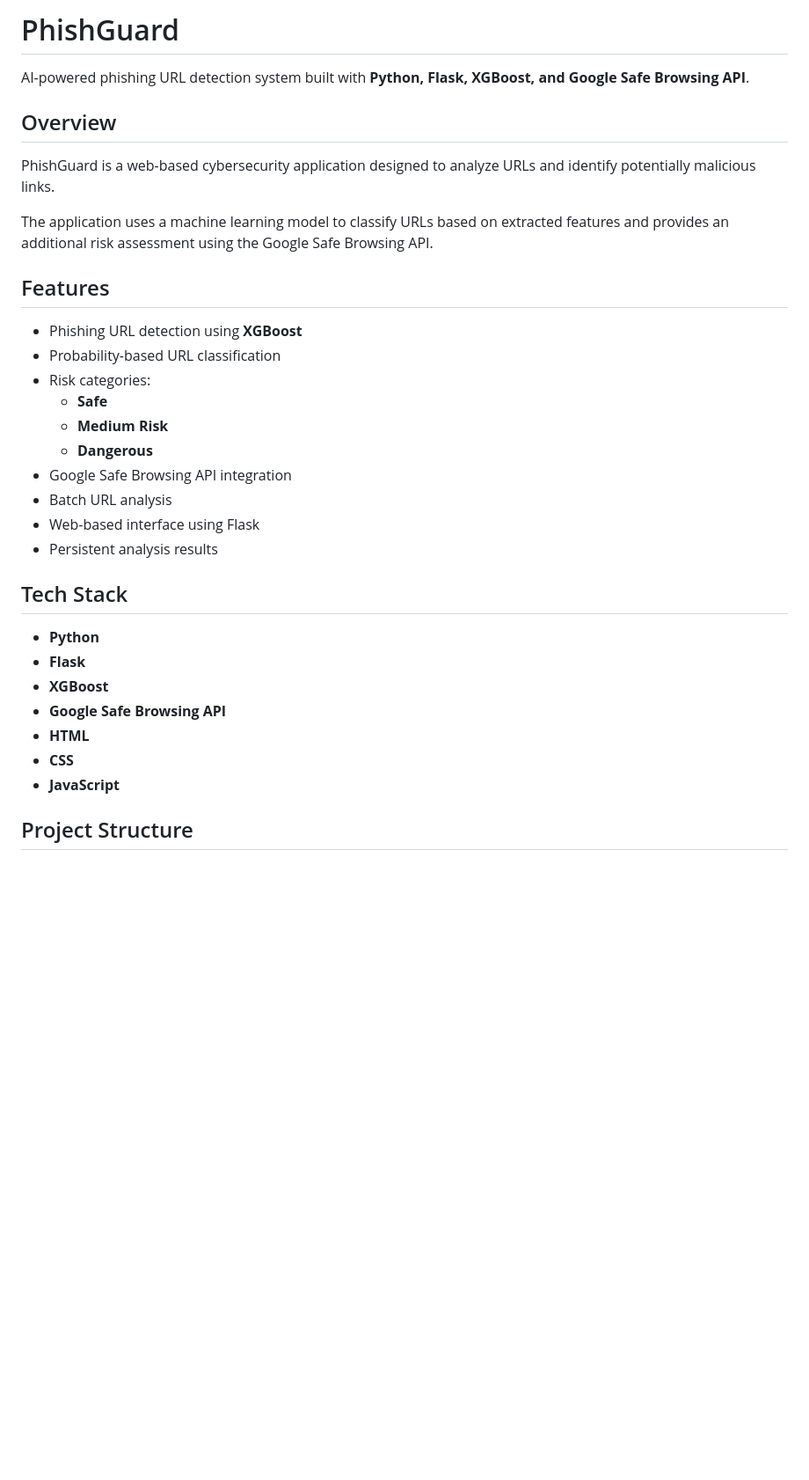
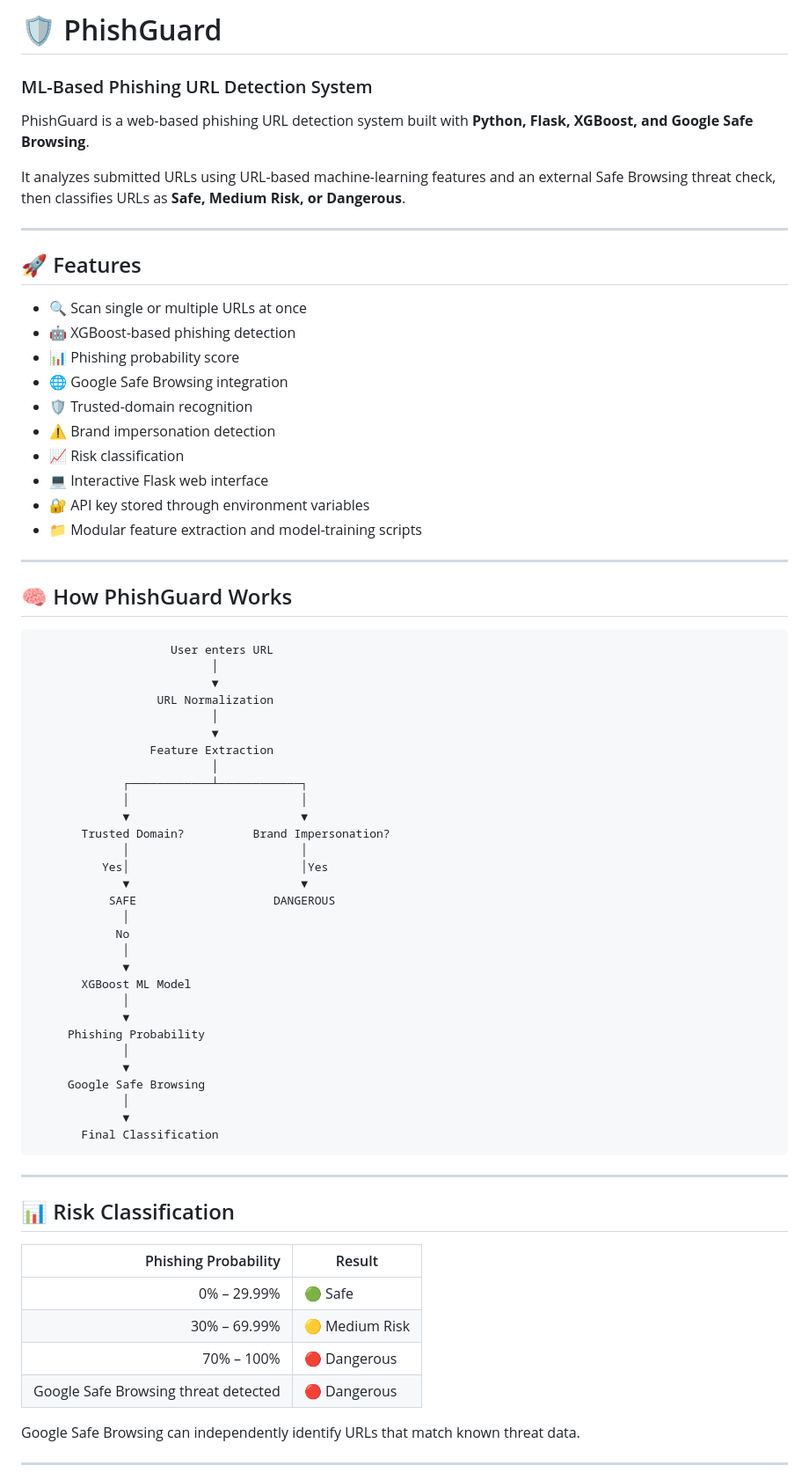
Before and after one commit to MansiRangpara/PhishGuard, a Markdown page: README.md, the part around one of its changes. Shown at 88% size. Rendered like a GitHub page; blank space fills up the shorter version.

````diff
--- a/README.md
+++ b/README.md
@@ -1,34 +1,75 @@
-# PhishGuard
+# 🛡️ PhishGuard
 
-AI-powered phishing URL detection system built with **Python, Flask, XGBoost, and Google Safe Browsing API**.
+### ML-Based Phishing URL Detection System
 
-## Overview
+PhishGuard is a web-based phishing URL detection system built with **Python, Flask, XGBoost, and Google Safe Browsing**.
 
-PhishGuard is a web-based cybersecurity application designed to analyze URLs and identify potentially malicious links.
+It analyzes submitted URLs using URL-based machine-learning features and an external Safe Browsing threat check, then classifies URLs as **Safe, Medium Risk, or Dangerous**.
 
-The application uses a machine learning model to classify URLs based on extracted features and provides an additional risk assessment using the Google Safe Browsing API.
+---
 
-## Features
+## 🚀 Features
 
-- Phishing URL detection using **XGBoost**
-- Probability-based URL classification
-- Risk categories:
-  - **Safe**
-  - **Medium Risk**
-  - **Dangerous**
-- Google Safe Browsing API integration
-- Batch URL analysis
-- Web-based interface using Flask
-- Persistent analysis results
+* 🔍 Scan single or multiple URLs at once
+* 🤖 XGBoost-based phishing detection
+* 📊 Phishing probability score
+* 🌐 Google Safe Browsing integration
+* 🛡️ Trusted-domain recognition
+* ⚠️ Brand impersonation detection
+* 📈 Risk classification
+* 💻 Interactive Flask web interface
+* 🔐 API key stored through environment variables
+* 📁 Modular feature extraction and model-training scripts
 
-## Tech Stack
+---
 
-- **Python**
-- **Flask**
-- **XGBoost**
-- **Google Safe Browsing API**
-- **HTML**
-- **CSS**
-- **JavaScript**
+## 🧠 How PhishGuard Works
 
-## Project Structure
+```text
+                    User enters URL
+                          │
+                          ▼
+                  URL Normalization
+                          │
+                          ▼
+                 Feature Extraction
+                          │
+             ┌────────────┴────────────┐
+             │                         │
+             ▼                         ▼
+       Trusted Domain?          Brand Impersonation?
+             │                         │
+          Yes│                         │Yes
+             ▼                         ▼
+           SAFE                    DANGEROUS
+             │
+            No
+             │
+             ▼
+       XGBoost ML Model
+             │
+             ▼
+     Phishing Probability
+             │
+             ▼
+     Google Safe Browsing
+             │
+             ▼
+       Final Classification
+```
+
+---
+
+## 📊 Risk Classification
+
+|                 Phishing Probability | Result         |
+| -----------------------------------: | -------------- |
+|                          0% – 29.99% | 🟢 Safe        |
+|                         30% – 69.99% | 🟡 Medium Risk |
+|                           70% – 100% | 🔴 Dangerous   |
+| Google Safe Browsing threat detected | 🔴 Dangerous   |
+
+Google Safe Browsing can independently identify URLs that match known threat data.
+
+---
+
````
Also changed, not shown: other parts of README.md (+227 -76 lines).
